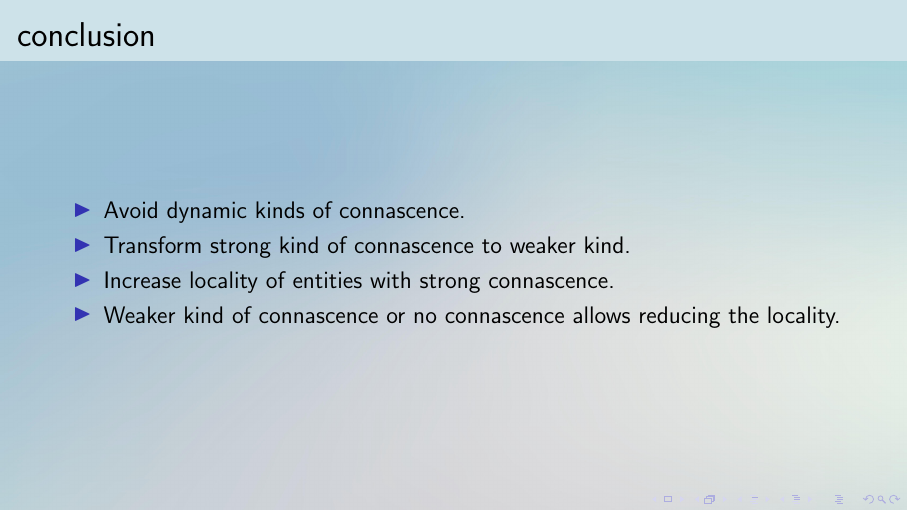
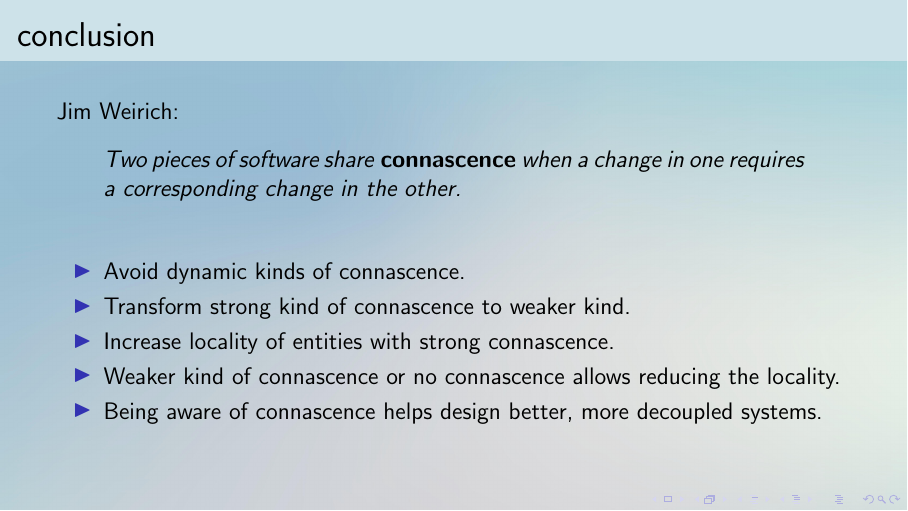
Before and after one commit to wedesoft/connascence, LaTeX slides (connascence.tex): page 18 of 19. Compiled offline with pdfLaTeX.

Commit message:
Improve conclusions slide

```diff
--- a/connascence.tex
+++ b/connascence.tex
@@ -321,13 +321,18 @@ email.send()
 \begin{frame}
   \pdfbookmark[1]{conclusion}{conclusion}
   \frametitle{conclusion}
+  Jim Weirich:\bigskip\\
+  \begin{quote}
+    Two pieces of software share \textbf{connascence} when a change in one requires a corresponding change in the other.
+  \end{quote}\bigskip
   \begin{center}
     \begin{itemize}
       \item Avoid dynamic kinds of connascence.
       \item Transform strong kind of connascence to weaker kind.
       \item Increase locality of entities with strong connascence.
       \item Weaker kind of connascence or no connascence allows reducing the locality.
-    \end{itemize}
+      \item Being aware of connascence helps design better, more decoupled systems.
+    \end{itemize}\bigskip
   \end{center}
 \end{frame}
 
```
